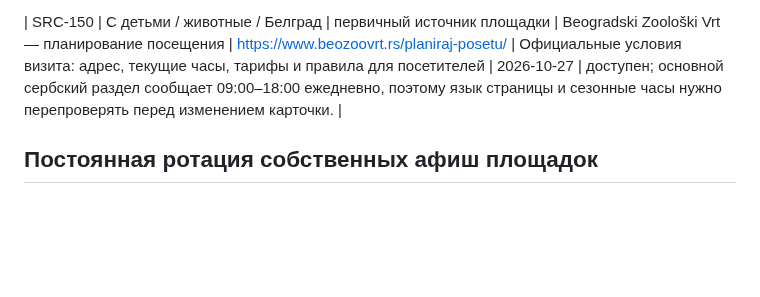
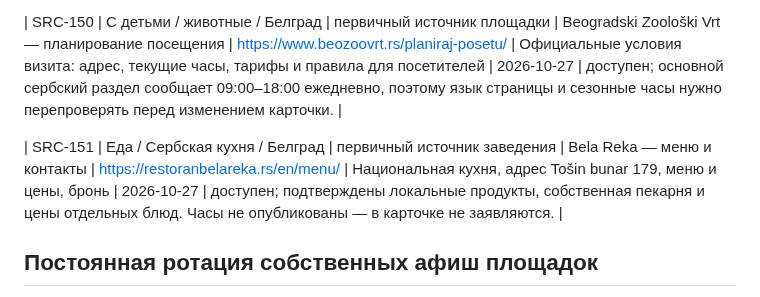
Before and after one commit to an8lomakina-svg/belgrade-weekend-guide, a Markdown page: SOURCES.md, the part around the change. Rendered like a GitHub page; blank space fills up the shorter version.

Commit message:
Register Bela Reka official menu source

```diff
--- a/SOURCES.md
+++ b/SOURCES.md
@@ -213,6 +213,8 @@
 
 | SRC-150 | С детьми / животные / Белград | первичный источник площадки | Beogradski Zoološki Vrt — планирование посещения | https://www.beozoovrt.rs/planiraj-posetu/ | Официальные условия визита: адрес, текущие часы, тарифы и правила для посетителей | 2026-10-27 | доступен; основной сербский раздел сообщает 09:00–18:00 ежедневно, поэтому язык страницы и сезонные часы нужно перепроверять перед изменением карточки. |
 
+| SRC-151 | Еда / Сербская кухня / Белград | первичный источник заведения | Bela Reka — меню и контакты | https://restoranbelareka.rs/en/menu/ | Национальная кухня, адрес Tošin bunar 179, меню и цены, бронь | 2026-10-27 | доступен; подтверждены локальные продукты, собственная пекарня и цены отдельных блюд. Часы не опубликованы — в карточке не заявляются. |
+
 ## Постоянная ротация собственных афиш площадок
 
 Это не агрегаторы: ниже — прямые программы площадок, которые просматриваются по ротации. Если площадка не публикует общий календарь, проверяются её страницы событий и официальный билетный оператор.
```
